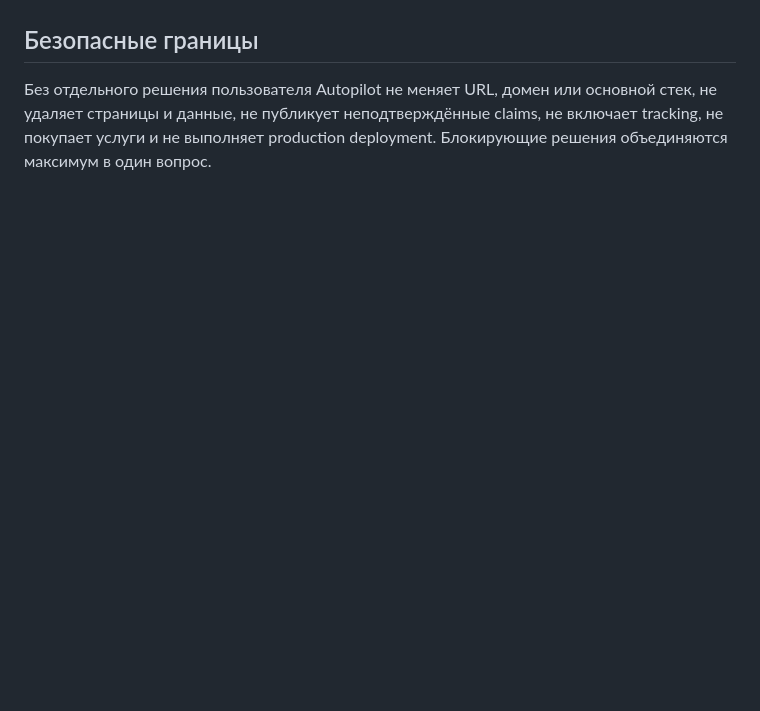
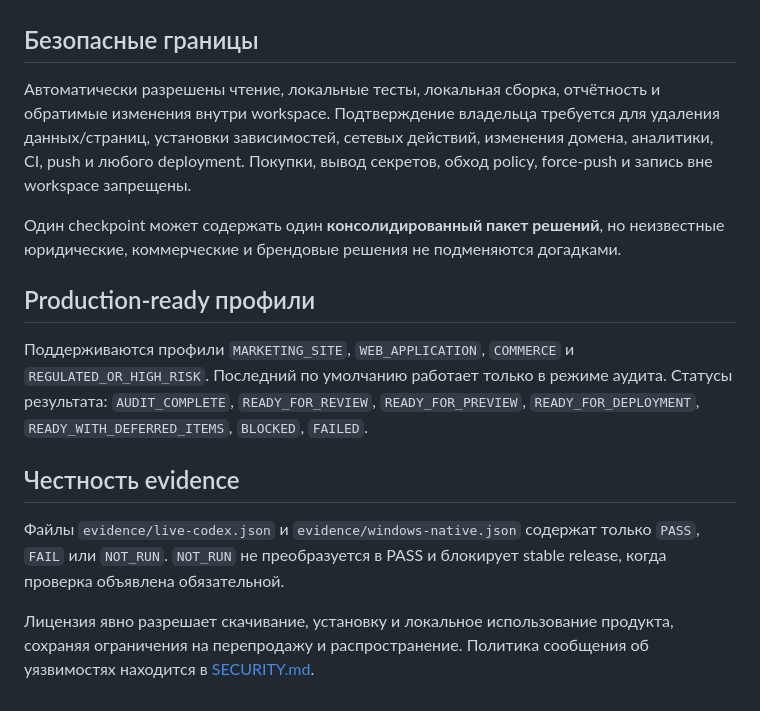
Before and after one commit to ub3dqy/production-site-autopilot-codex, a Markdown page: README.md, the part around one of its changes. Drawn GitHub-style; blank space fills up the shorter version.

```diff
--- a/README.md
+++ b/README.md
@@ -61,4 +62,16 @@ SHA256SUMS     # контрольные суммы релизных ZIP
 
 ## Безопасные границы
 
-Без отдельного решения пользователя Autopilot не меняет URL, домен или основной стек, не удаляет страницы и данные, не публикует неподтверждённые claims, не включает tracking, не покупает услуги и не выполняет production deployment. Блокирующие решения объединяются максимум в один вопрос.
+Автоматически разрешены чтение, локальные тесты, локальная сборка, отчётность и обратимые изменения внутри workspace. Подтверждение владельца требуется для удаления данных/страниц, установки зависимостей, сетевых действий, изменения домена, аналитики, CI, push и любого deployment. Покупки, вывод секретов, обход policy, force-push и запись вне workspace запрещены.
+
+Один checkpoint может содержать один **консолидированный пакет решений**, но неизвестные юридические, коммерческие и брендовые решения не подменяются догадками.
+
+## Production-ready профили
+
+Поддерживаются профили `MARKETING_SITE`, `WEB_APPLICATION`, `COMMERCE` и `REGULATED_OR_HIGH_RISK`. Последний по умолчанию работает только в режиме аудита. Статусы результата: `AUDIT_COMPLETE`, `READY_FOR_REVIEW`, `READY_FOR_PREVIEW`, `READY_FOR_DEPLOYMENT`, `READY_WITH_DEFERRED_ITEMS`, `BLOCKED`, `FAILED`.
+
+## Честность evidence
+
+Файлы `evidence/live-codex.json` и `evidence/windows-native.json` содержат только `PASS`, `FAIL` или `NOT_RUN`. `NOT_RUN` не преобразуется в PASS и блокирует stable release, когда проверка объявлена обязательной.
+
+Лицензия явно разрешает скачивание, установку и локальное использование продукта, сохраняя ограничения на перепродажу и распространение. Политика сообщения об уязвимостях находится в [SECURITY.md](SECURITY.md).
```
Also changed, not shown: other parts of README.md (+44 -43 lines).
